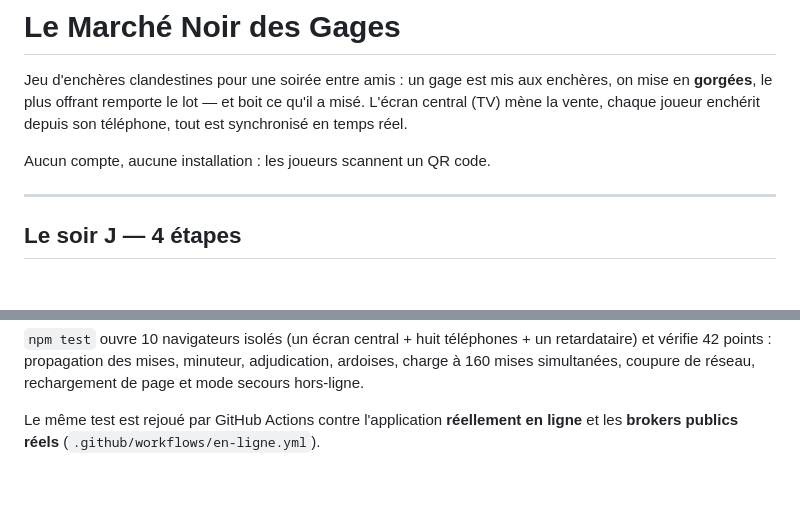
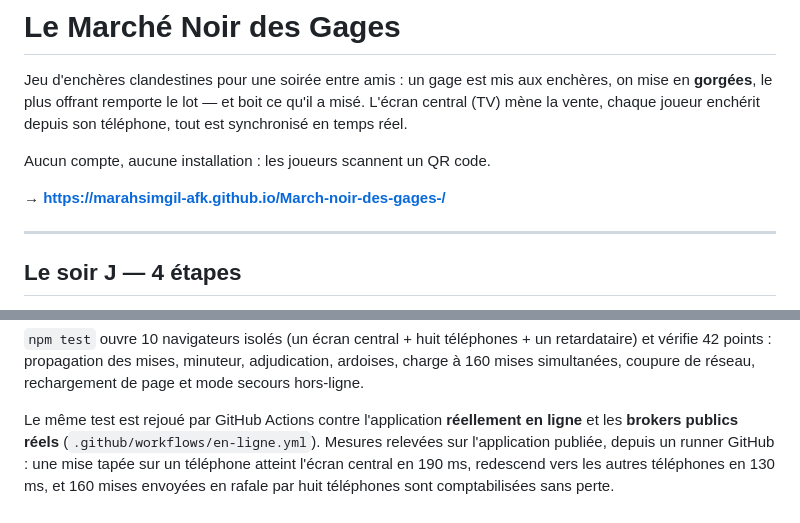
Before and after one commit to marahsimgil-afk/March-noir-des-gages-, a Markdown page: README.md, 2 parts joined by grey strips. Drawn GitHub-style; blank space fills up the shorter version.

Commit message:
Inscrire l'adresse publique et les mesures relevées en ligne dans le README

```diff
--- a/README.md
+++ b/README.md
@@ -6,6 +6,8 @@ qu'il a misé. L'écran central (TV) mène la vente, chaque joueur enchérit dep
 son téléphone, tout est synchronisé en temps réel.
 
 Aucun compte, aucune installation : les joueurs scannent un QR code.
+
+**→ https://marahsimgil-afk.github.io/March-noir-des-gages-/**
 
 ---
 
@@ -79,3 +81,7 @@ rechargement de page et mode secours hors-ligne.
 
 Le même test est rejoué par GitHub Actions contre l'application **réellement en
 ligne** et les **brokers publics réels** (`.github/workflows/en-ligne.yml`).
+Mesures relevées sur l'application publiée, depuis un runner GitHub : une mise
+tapée sur un téléphone atteint l'écran central en 190 ms, redescend vers les
+autres téléphones en 130 ms, et 160 mises envoyées en rafale par huit
+téléphones sont comptabilisées sans perte.
```
